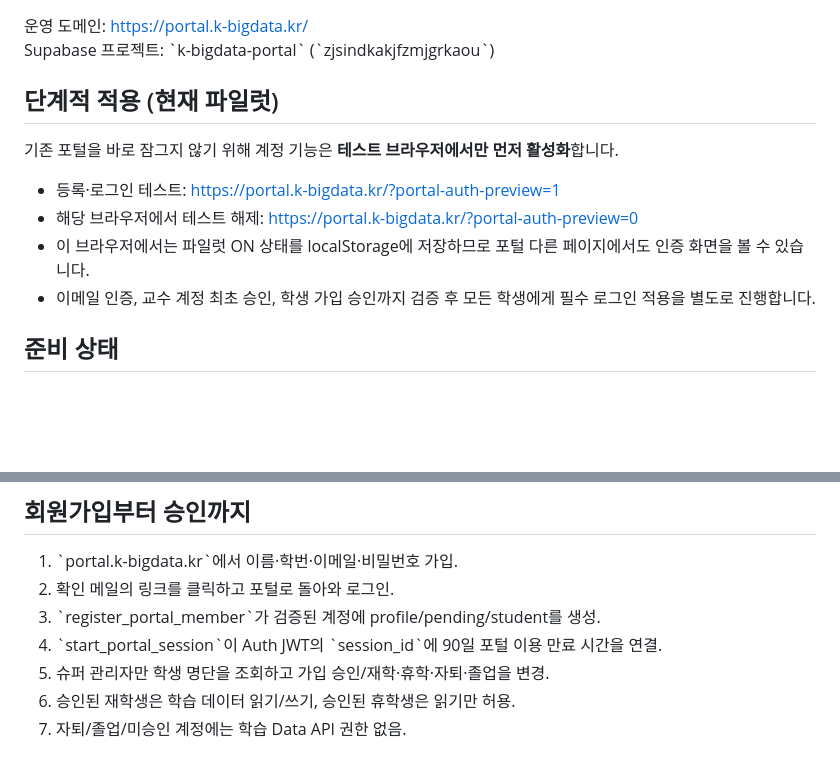
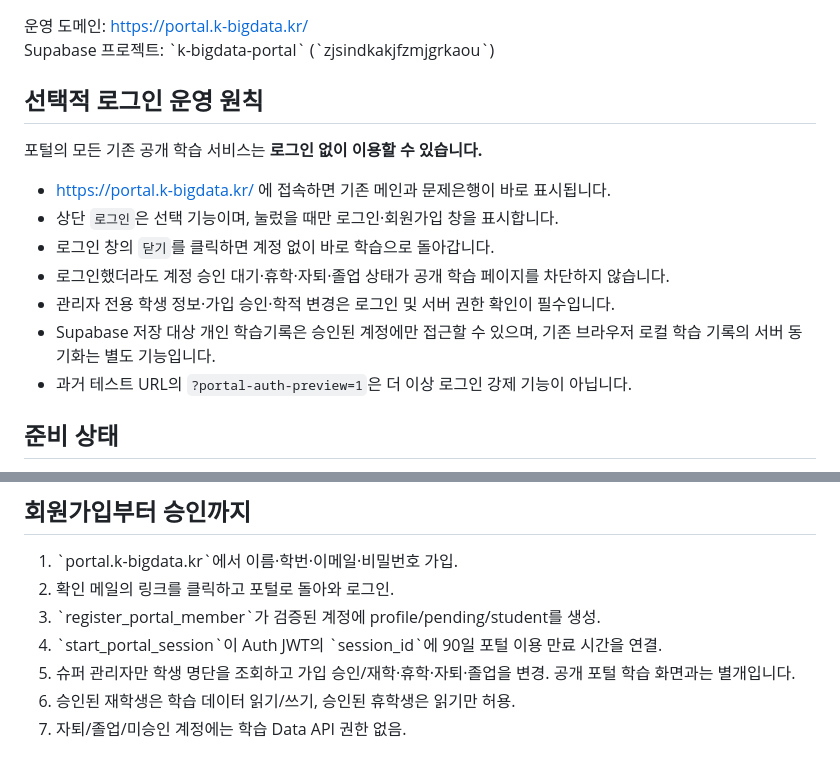
Before and after one commit to Hyeopgeon-Lee/k-bigdata-portal, a Markdown page: docs/auth-setup.md, 2 parts joined by grey strips. GitHub-like rendering; blank space fills up the shorter version.

Commit message:
docs(auth): make login optional; preserve unrestricted public learning content

```diff
--- a/docs/auth-setup.md
+++ b/docs/auth-setup.md
@@ -3,14 +3,17 @@
 운영 도메인: https://portal.k-bigdata.kr/
 Supabase 프로젝트: \`k-bigdata-portal\` (\`zjsindkakjfzmjgrkaou\`)
 
-## 단계적 적용 (현재 파일럿)
+## 선택적 로그인 운영 원칙
 
-기존 포털을 바로 잠그지 않기 위해 계정 기능은 **테스트 브라우저에서만 먼저 활성화**합니다.
+포털의 모든 기존 공개 학습 서비스는 **로그인 없이 이용할 수 있습니다.**
 
-- 등록·로그인 테스트: https://portal.k-bigdata.kr/?portal-auth-preview=1
-- 해당 브라우저에서 테스트 해제: https://portal.k-bigdata.kr/?portal-auth-preview=0
-- 이 브라우저에서는 파일럿 ON 상태를 localStorage에 저장하므로 포털 다른 페이지에서도 인증 화면을 볼 수 있습니다.
-- 이메일 인증, 교수 계정 최초 승인, 학생 가입 승인까지 검증 후 모든 학생에게 필수 로그인 적용을 별도로 진행합니다.
+- https://portal.k-bigdata.kr/ 에 접속하면 기존 메인과 문제은행이 바로 표시됩니다.
+- 상단 `로그인`은 선택 기능이며, 눌렀을 때만 로그인·회원가입 창을 표시합니다.
+- 로그인 창의 `닫기`를 클릭하면 계정 없이 바로 학습으로 돌아갑니다.
+- 로그인했더라도 계정 승인 대기·휴학·자퇴·졸업 상태가 공개 학습 페이지를 차단하지 않습니다.
+- 관리자 전용 학생 정보·가입 승인·학적 변경은 로그인 및 서버 권한 확인이 필수입니다.
+- Supabase 저장 대상 개인 학습기록은 승인된 계정에만 접근할 수 있으며, 기존 브라우저 로컬 학습 기록의 서버 동기화는 별도 기능입니다.
+- 과거 테스트 URL의 `?portal-auth-preview=1`은 더 이상 로그인 강제 기능이 아닙니다.
 
 ## 준비 상태
 
@@ -27,7 +30,7 @@ Supabase 프로젝트: \`k-bigdata-portal\` (\`zjsindkakjfzmjgrkaou\`)
 2. 확인 메일의 링크를 클릭하고 포털로 돌아와 로그인.
 3. \`register_portal_member\`가 검증된 계정에 profile/pending/student를 생성.
 4. \`start_portal_session\`이 Auth JWT의 \`session_id\`에 90일 포털 이용 만료 시간을 연결.
-5. 슈퍼 관리자만 학생 명단을 조회하고 가입 승인/재학·휴학·자퇴·졸업을 변경.
+5. 슈퍼 관리자만 학생 명단을 조회하고 가입 승인/재학·휴학·자퇴·졸업을 변경. 공개 포털 학습 화면과는 별개입니다.
 6. 승인된 재학생은 학습 데이터 읽기/쓰기, 승인된 휴학생은 읽기만 허용.
 7. 자퇴/졸업/미승인 계정에는 학습 Data API 권한 없음.
 
```
